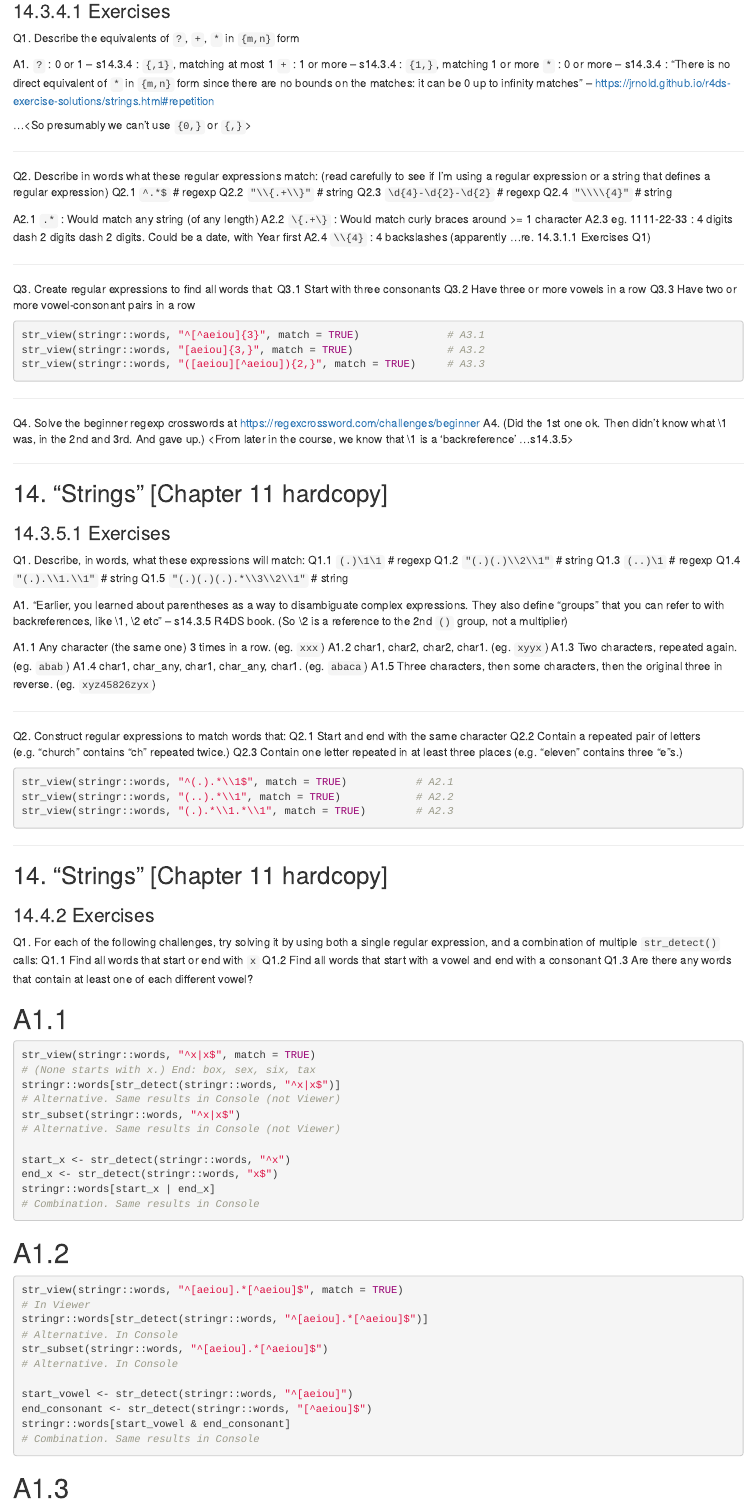
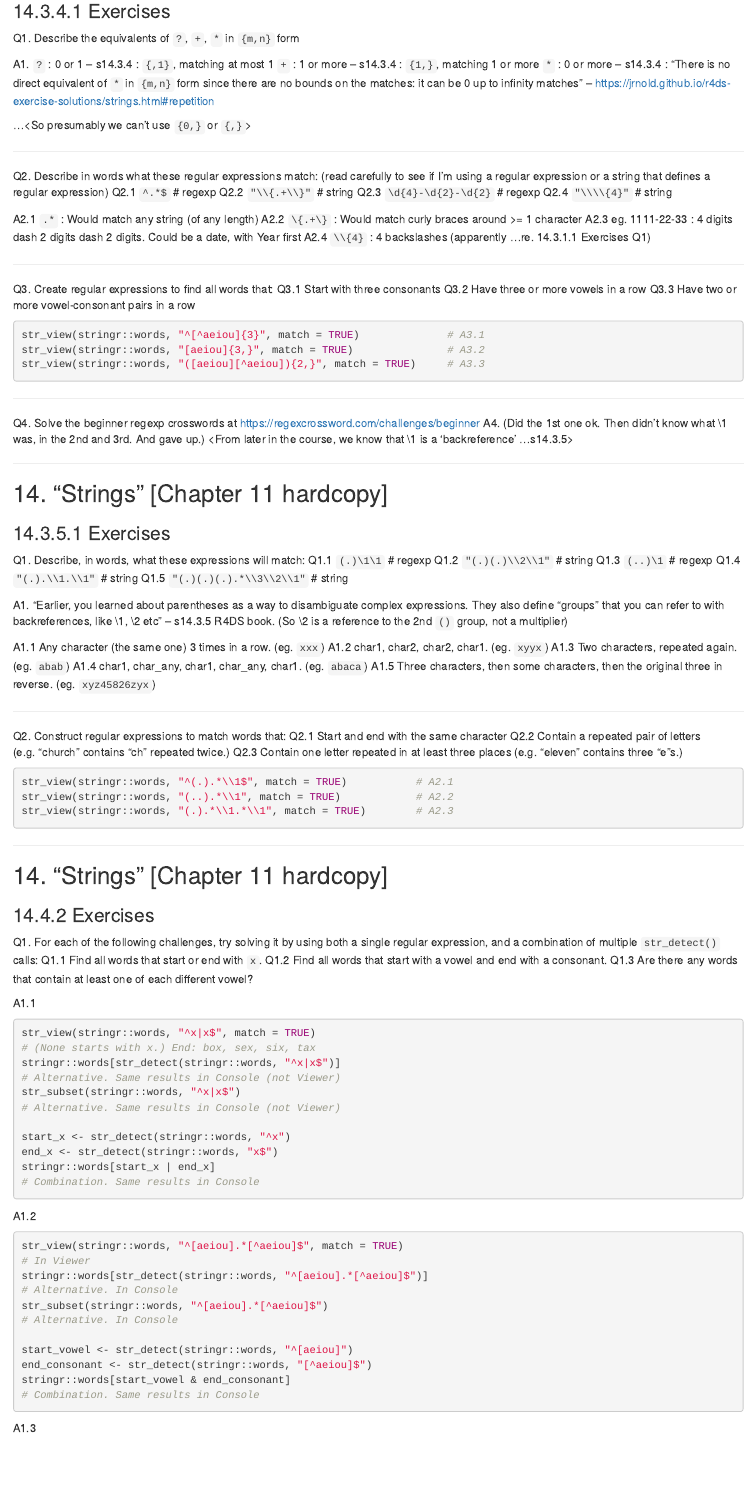
Before and after one commit to mbeveridge/R4DS_1217, an R Markdown document (R4DS_Chapter14.Rmd): the page in a window 1100 px wide, from 4940 px down. Rendered offline with R 4.5, knitr and Pandoc, with nearby package versions; the code chunks are not run, so their results and figures are left out; both versions are drawn in the output format of the newer one.

Commit message:
minor edits to 14.4.2 Exercises

````diff
--- a/R4DS_Chapter14.Rmd
+++ b/R4DS_Chapter14.Rmd
@@ -1,8 +1,8 @@
 ---
 title: "Chapter14"
 output:
+  html_notebook: default
   github_document: default
-  html_notebook: default
 ---
 
 ```{r}
@@ -402,11 +402,11 @@ str_view(stringr::words, "(.).*\\1.*\\1", match = TRUE)        # A2.3
 
 Q1.
 For each of the following challenges, try solving it by using both a single regular expression, and a combination of multiple `str_detect()` calls:
-Q1.1 Find all words that start or end with `x`
-Q1.2 Find all words that start with a vowel and end with a consonant
+Q1.1 Find all words that start or end with `x`.
+Q1.2 Find all words that start with a vowel and end with a consonant.
 Q1.3 Are there any words that contain at least one of each different vowel?
 
-# A1.1
+A1.1
 ```{r}
 str_view(stringr::words, "^x|x$", match = TRUE)
 # (None starts with x.) End: box, sex, six, tax
@@ -421,7 +421,7 @@ stringr::words[start_x | end_x]
 # Combination. Same results in Console
 ```
 
-# A1.2
+A1.2
 ```{r}
 str_view(stringr::words, "^[aeiou].*[^aeiou]$", match = TRUE)
 # In Viewer
@@ -436,7 +436,7 @@ stringr::words[start_vowel & end_consonant]
 # Combination. Same results in Console
 ```
 
-# A1.3
+A1.3
 ```{r}
 str_view(stringr::words, "([aeiou]).*\\1.*\\1.*\\1.*\\1", match = TRUE)
 # None has 5 vowels, so none has 5 different. (WRONG - This code looks for the *same* vowel 5 times)
````
Also changed, not shown: R4DS_Chapter14.Rmd (3 more changed lines).
